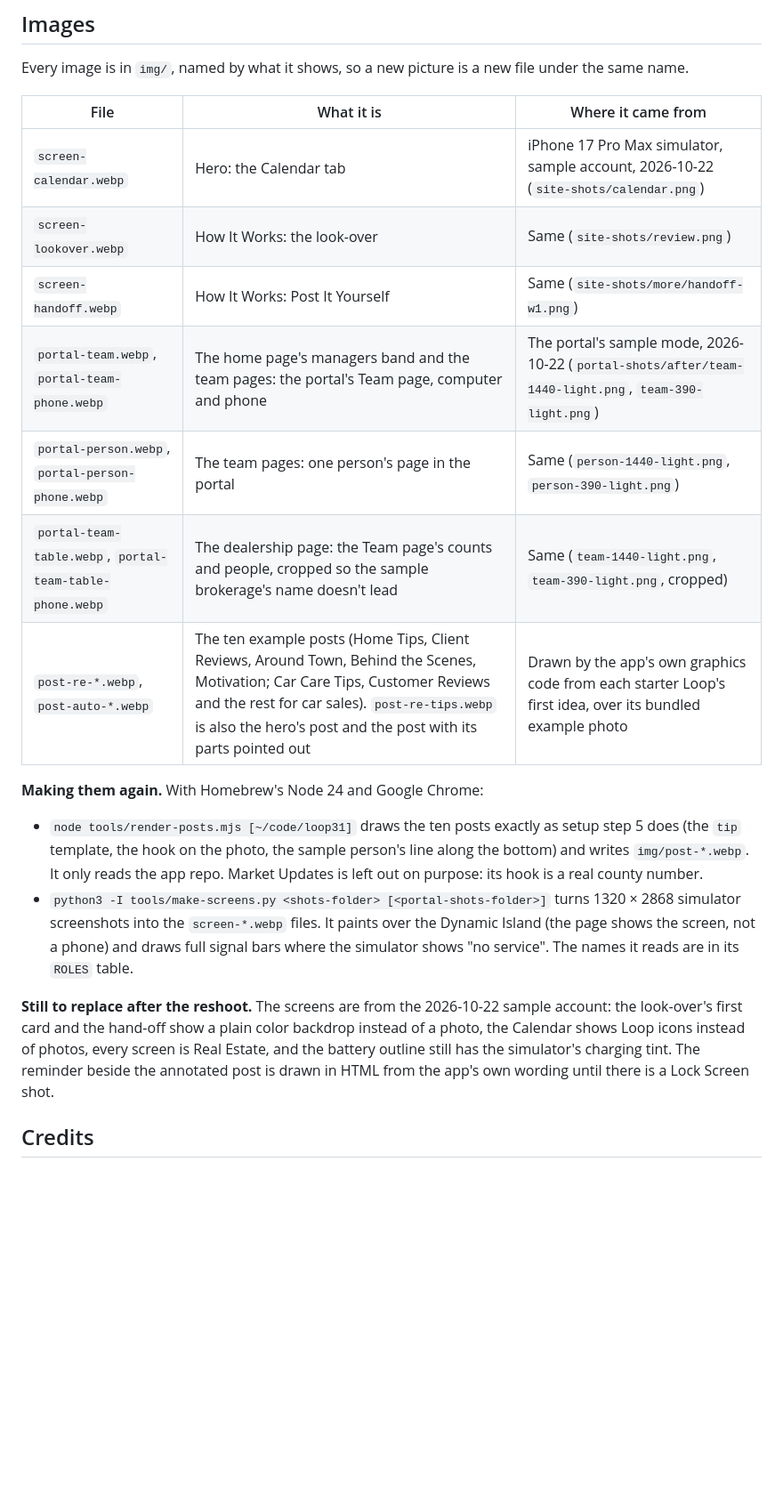
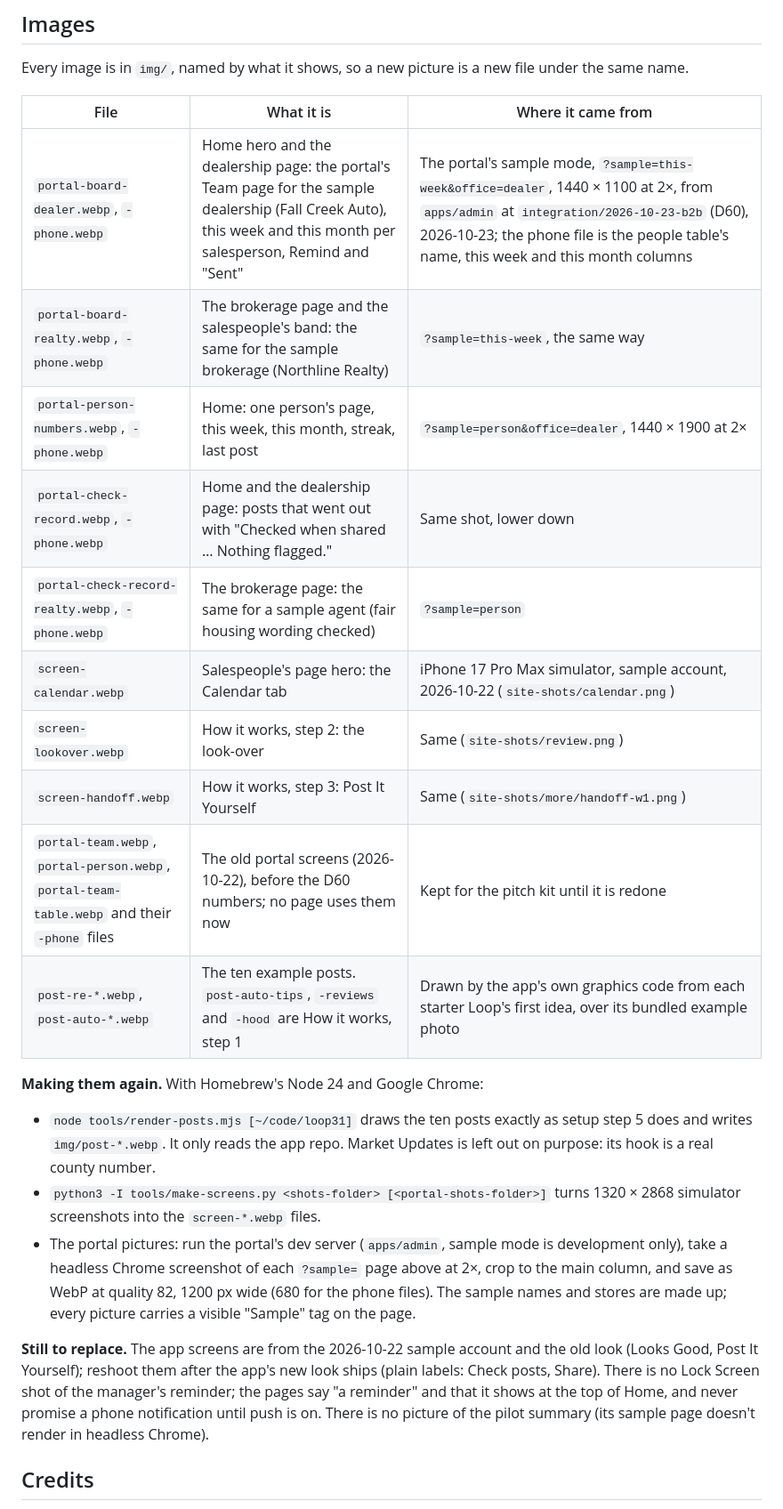
Before and after one commit to CompoundCoder/loop31.com, a Markdown page: README.md, the part around one of its changes. Shown at 89% size. Drawn GitHub-style; blank space fills up the shorter version.

```diff
--- a/README.md
+++ b/README.md
@@ -51,20 +71,24 @@ Every image is in `img/`, named by what it shows, so a new picture is a new file
 
 | File | What it is | Where it came from |
 |---|---|---|
-| `screen-calendar.webp` | Hero: the Calendar tab | iPhone 17 Pro Max simulator, sample account, 2026-10-22 (`site-shots/calendar.png`) |
-| `screen-lookover.webp` | How It Works: the look-over | Same (`site-shots/review.png`) |
-| `screen-handoff.webp` | How It Works: Post It Yourself | Same (`site-shots/more/handoff-w1.png`) |
-| `portal-team.webp`, `portal-team-phone.webp` | The home page's managers band and the team pages: the portal's Team page, computer and phone | The portal's sample mode, 2026-10-22 (`portal-shots/after/team-1440-light.png`, `team-390-light.png`) |
-| `portal-person.webp`, `portal-person-phone.webp` | The team pages: one person's page in the portal | Same (`person-1440-light.png`, `person-390-light.png`) |
-| `portal-team-table.webp`, `portal-team-table-phone.webp` | The dealership page: the Team page's counts and people, cropped so the sample brokerage's name doesn't lead | Same (`team-1440-light.png`, `team-390-light.png`, cropped) |
-| `post-re-*.webp`, `post-auto-*.webp` | The ten example posts (Home Tips, Client Reviews, Around Town, Behind the Scenes, Motivation; Car Care Tips, Customer Reviews and the rest for car sales). `post-re-tips.webp` is also the hero's post and the post with its parts pointed out | Drawn by the app's own graphics code from each starter Loop's first idea, over its bundled example photo |
+| `portal-board-dealer.webp`, `-phone.webp` | Home hero and the dealership page: the portal's Team page for the sample dealership (Fall Creek Auto), this week and this month per salesperson, Remind and "Sent" | The portal's sample mode, `?sample=this-week&office=dealer`, 1440 × 1100 at 2×, from `apps/admin` at `integration/2026-10-23-b2b` (D60), 2026-10-23; the phone file is the people table's name, this week and this month columns |
+| `portal-board-realty.webp`, `-phone.webp` | The brokerage page and the salespeople's band: the same for the sample brokerage (Northline Realty) | `?sample=this-week`, the same way |
+| `portal-person-numbers.webp`, `-phone.webp` | Home: one person's page, this week, this month, streak, last post | `?sample=person&office=dealer`, 1440 × 1900 at 2× |
+| `portal-check-record.webp`, `-phone.webp` | Home and the dealership page: posts that went out with "Checked when shared … Nothing flagged." | Same shot, lower down |
+| `portal-check-record-realty.webp`, `-phone.webp` | The brokerage page: the same for a sample agent (fair housing wording checked) | `?sample=person` |
+| `screen-calendar.webp` | Salespeople's page hero: the Calendar tab | iPhone 17 Pro Max simulator, sample account, 2026-10-22 (`site-shots/calendar.png`) |
+| `screen-lookover.webp` | How it works, step 2: the look-over | Same (`site-shots/review.png`) |
+| `screen-handoff.webp` | How it works, step 3: Post It Yourself | Same (`site-shots/more/handoff-w1.png`) |
+| `portal-team.webp`, `portal-person.webp`, `portal-team-table.webp` and their `-phone` files | The old portal screens (2026-10-22), before the D60 numbers; no page uses them now | Kept for the pitch kit until it is redone |
+| `post-re-*.webp`, `post-auto-*.webp` | The ten example posts. `post-auto-tips`, `-reviews` and `-hood` are How it works, step 1 | Drawn by the app's own graphics code from each starter Loop's first idea, over its bundled example photo |
 
 **Making them again.** With Homebrew's Node 24 and Google Chrome:
 
-- `node tools/render-posts.mjs [~/code/loop31]` draws the ten posts exactly as setup step 5 does (the `tip` template, the hook on the photo, the sample person's line along the bottom) and writes `img/post-*.webp`. It only reads the app repo. Market Updates is left out on purpose: its hook is a real county number.
-- `python3 -I tools/make-screens.py <shots-folder> [<portal-shots-folder>]` turns 1320 × 2868 simulator screenshots into the `screen-*.webp` files. It paints over the Dynamic Island (the page shows the screen, not a phone) and draws full signal bars where the simulator shows "no service". The names it reads are in its `ROLES` table.
+- `node tools/render-posts.mjs [~/code/loop31]` draws the ten posts exactly as setup step 5 does and writes `img/post-*.webp`. It only reads the app repo. Market Updates is left out on purpose: its hook is a real county number.
+- `python3 -I tools/make-screens.py <shots-folder> [<portal-shots-folder>]` turns 1320 × 2868 simulator screenshots into the `screen-*.webp` files.
+- The portal pictures: run the portal's dev server (`apps/admin`, sample mode is development only), take a headless Chrome screenshot of each `?sample=` page above at 2×, crop to the main column, and save as WebP at quality 82, 1200 px wide (680 for the phone files). The sample names and stores are made up; every picture carries a visible "Sample" tag on the page.
 
-**Still to replace after the reshoot.** The screens are from the 2026-10-22 sample account: the look-over's first card and the hand-off show a plain color backdrop instead of a photo, the Calendar shows Loop icons instead of photos, every screen is Real Estate, and the battery outline still has the simulator's charging tint. The reminder beside the annotated post is drawn in HTML from the app's own wording until there is a Lock Screen shot.
+**Still to replace.** The app screens are from the 2026-10-22 sample account and the old look (Looks Good, Post It Yourself); reshoot them after the app's new look ships (plain labels: Check posts, Share). There is no Lock Screen shot of the manager's reminder; the pages say "a reminder" and that it shows at the top of Home, and never promise a phone notification until push is on. There is no picture of the pilot summary (its sample page doesn't render in headless Chrome).
 
 ## Credits
 
```
Also changed, not shown: other parts of README.md (+47 -24 lines).
